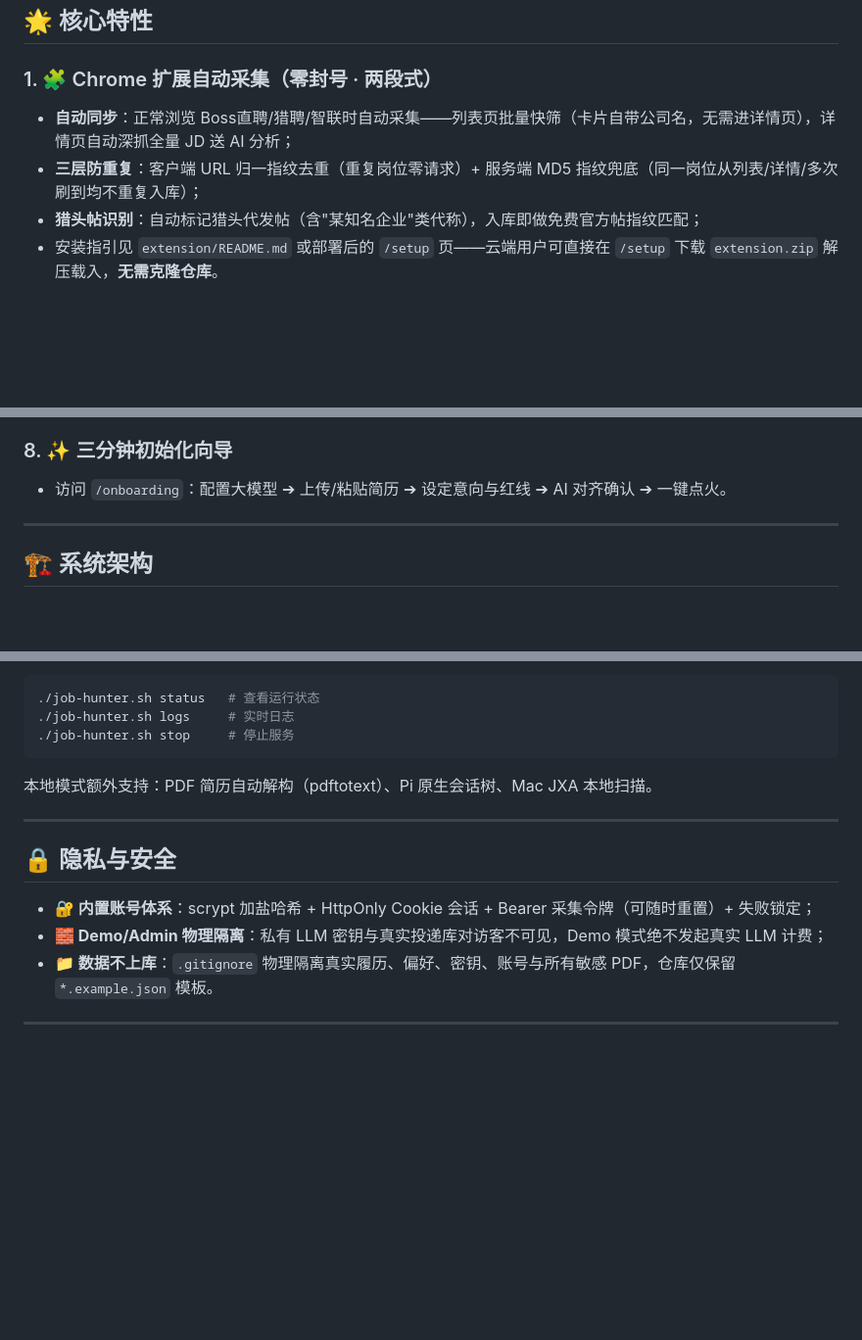
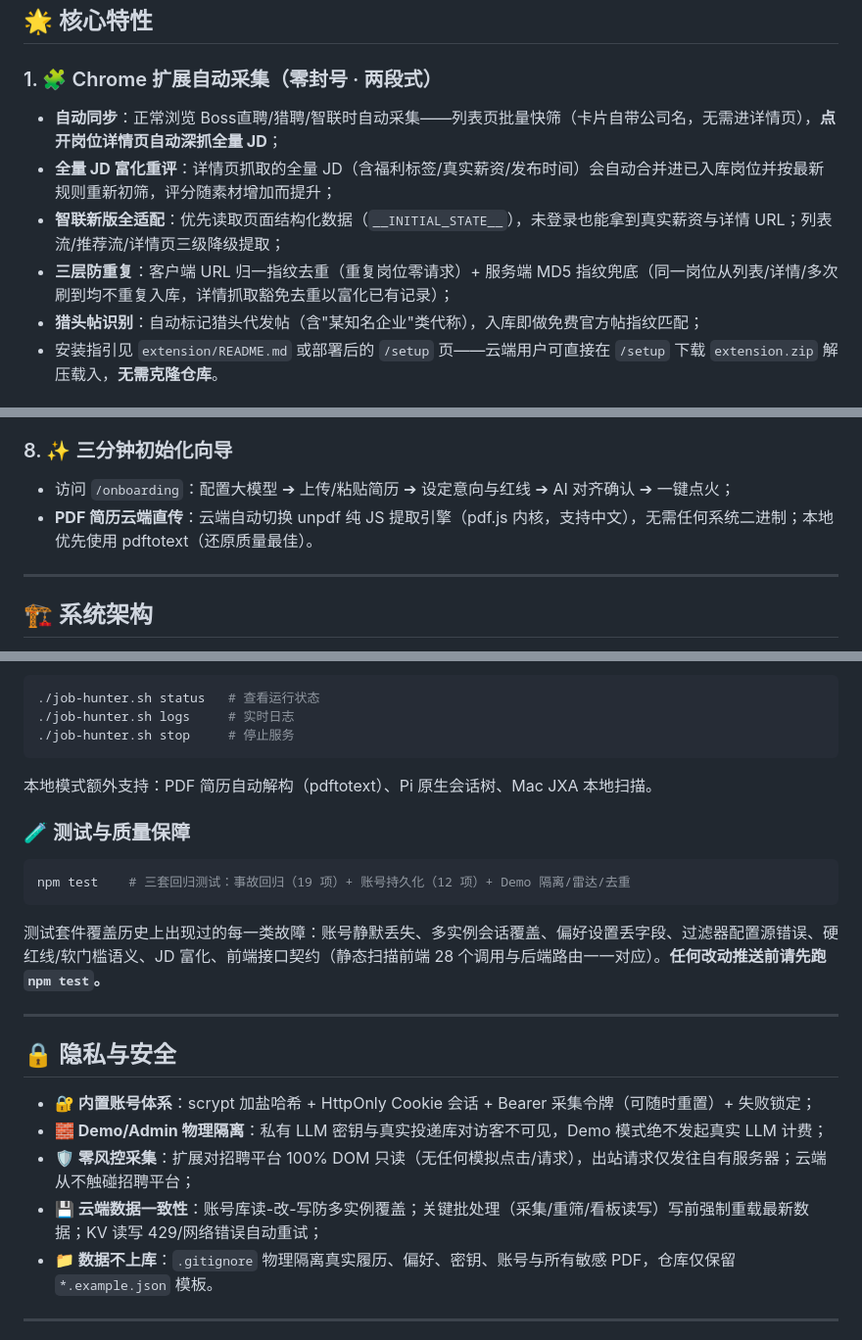
Before and after one commit to Feng-H/job-hunter-agent, a Markdown page: README.md, 3 parts joined by grey strips. Shown at 98% size. Rendered like a GitHub page; blank space fills up the shorter version.

Commit message:
docs: README reflects current capabilities — Zhaopin new-gen + detail enrichment, two-tier filter semantics, cloud PDF extraction, npm test quality gate, multi-instance data safety, zero-risk-control collection

````diff
--- a/README.md
+++ b/README.md
@@ -7,8 +7,10 @@
 ## 🌟 核心特性
 
 ### 1. 🧩 Chrome 扩展自动采集（零封号 · 两段式）
-* **自动同步**：正常浏览 Boss直聘/猎聘/智联时自动采集——列表页批量快筛（卡片自带公司名，无需进详情页），详情页自动深抓全量 JD 送 AI 分析；
-* **三层防重复**：客户端 URL 归一指纹去重（重复岗位零请求）+ 服务端 MD5 指纹兜底（同一岗位从列表/详情/多次刷到均不重复入库）；
+* **自动同步**：正常浏览 Boss直聘/猎聘/智联时自动采集——列表页批量快筛（卡片自带公司名，无需进详情页），**点开岗位详情页自动深抓全量 JD**；
+* **全量 JD 富化重评**：详情页抓取的全量 JD（含福利标签/真实薪资/发布时间）会自动合并进已入库岗位并按最新规则重新初筛，评分随素材增加而提升；
+* **智联新版全适配**：优先读取页面结构化数据（`__INITIAL_STATE__`），未登录也能拿到真实薪资与详情 URL；列表流/推荐流/详情页三级降级提取；
+* **三层防重复**：客户端 URL 归一指纹去重（重复岗位零请求）+ 服务端 MD5 指纹兜底（同一岗位从列表/详情/多次刷到均不重复入库，详情抓取豁免去重以富化已有记录）；
 * **猎头帖识别**：自动标记猎头代发帖（含"某知名企业"类代称），入库即做免费官方帖指纹匹配；
 * 安装指引见 `extension/README.md` 或部署后的 `/setup` 页——云端用户可直接在 `/setup` 下载 `extension.zip` 解压载入，**无需克隆仓库**。
 
@@ -39,7 +43,8 @@
 * **统一存储**：本地 JSON ⇆ Vercel KV（Upstash）自动切换，键名一致零迁移。
 
 ### 8. ✨ 三分钟初始化向导
-* 访问 `/onboarding`：配置大模型 ➔ 上传/粘贴简历 ➔ 设定意向与红线 ➔ AI 对齐确认 ➔ 一键点火。
+* 访问 `/onboarding`：配置大模型 ➔ 上传/粘贴简历 ➔ 设定意向与红线 ➔ AI 对齐确认 ➔ 一键点火；
+* **PDF 简历云端直传**：云端自动切换 unpdf 纯 JS 提取引擎（pdf.js 内核，支持中文），无需任何系统二进制；本地优先使用 pdftotext（还原质量最佳）。
 
 ---
 
@@ -87,12 +92,22 @@ cp .env.example .env    # 填入 LLM 与飞书配置
 
 本地模式额外支持：PDF 简历自动解构（pdftotext）、Pi 原生会话树、Mac JXA 本地扫描。
 
+### 🧪 测试与质量保障
+
+```bash
+npm test    # 三套回归测试：事故回归（19 项）+ 账号持久化（12 项）+ Demo 隔离/雷达/去重
+```
+
+测试套件覆盖历史上出现过的每一类故障：账号静默丢失、多实例会话覆盖、偏好设置丢字段、过滤器配置源错误、硬红线/软门槛语义、JD 富化、前端接口契约（静态扫描前端 28 个调用与后端路由一一对应）。**任何改动推送前请先跑 `npm test`。**
+
 ---
 
 ## 🔒 隐私与安全
 
 - **🔐 内置账号体系**：scrypt 加盐哈希 + HttpOnly Cookie 会话 + Bearer 采集令牌（可随时重置）+ 失败锁定；
 - **🧱 Demo/Admin 物理隔离**：私有 LLM 密钥与真实投递库对访客不可见，Demo 模式绝不发起真实 LLM 计费；
+- **🛡️ 零风控采集**：扩展对招聘平台 100% DOM 只读（无任何模拟点击/请求），出站请求仅发往自有服务器；云端从不触碰招聘平台；
+- **💾 云端数据一致性**：账号库读-改-写防多实例覆盖；关键批处理（采集/重筛/看板读写）写前强制重载最新数据；KV 读写 429/网络错误自动重试；
 - **📁 数据不上库**：`.gitignore` 物理隔离真实履历、偏好、密钥、账号与所有敏感 PDF，仓库仅保留 `*.example.json` 模板。
 
 ---
````
Also changed, not shown: other parts of README.md (+2 -0 lines).
